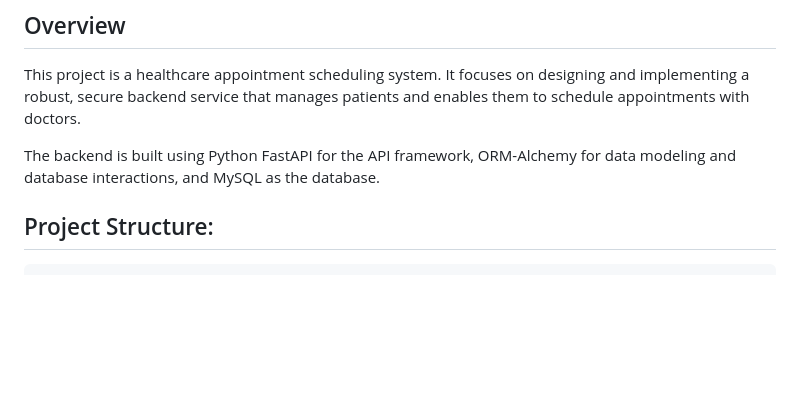
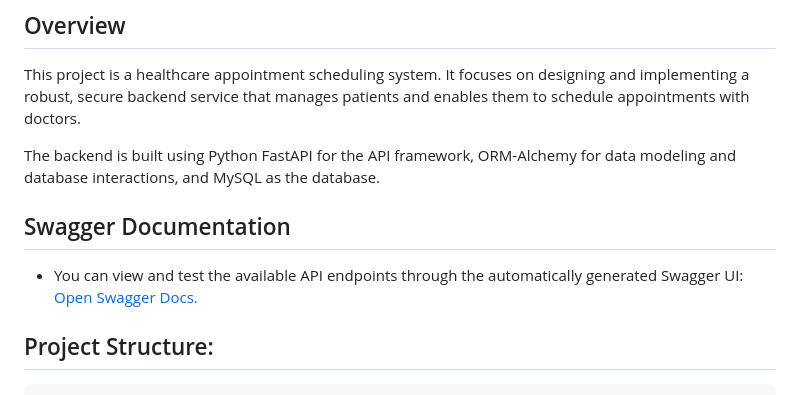
Before and after one commit to Baraq23/healthcare-system, a Markdown page: README.md, the part around the change. GitHub-like rendering; blank space fills up the shorter version.

Commit message:
Docs: add swagger documentation url.

```diff
--- a/README.md
+++ b/README.md
@@ -5,6 +5,11 @@
 This project is a healthcare appointment scheduling system. It focuses on designing and implementing a robust, secure backend service that manages patients and enables them to schedule appointments with doctors.
 
 The backend is built using Python FastAPI for the API framework, ORM-Alchemy for data modeling and database interactions, and MySQL as the database.
+
+## Swagger Documentation
+
+- You can view and test the available API endpoints through the automatically generated Swagger UI: [Open Swagger Docs.](https://healthcare-live-demo-production-bf1a.up.railway.app/docs)
+
 
 ## Project Structure:
 
```
